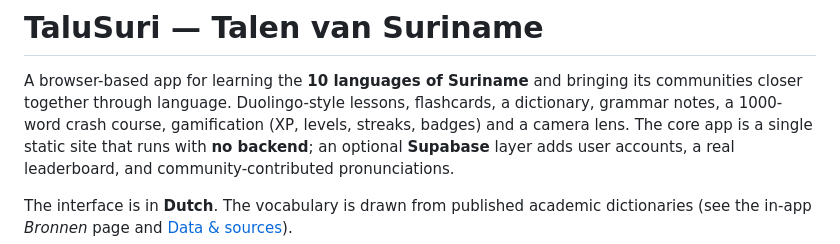
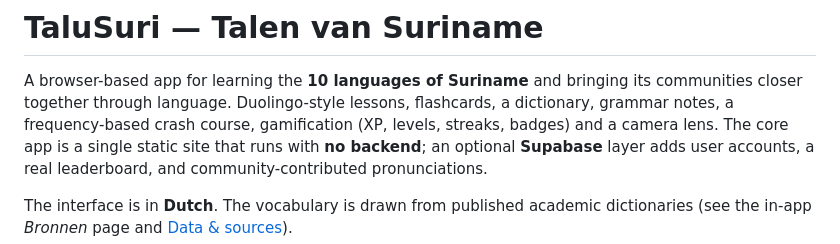
Before and after one commit to RickTheBrekkets/TaluSuri, a Markdown page: README.md, the part around the change. Rendered like a GitHub page.

Commit message:
Drop last 1000-word claim from README intro
Align the feature blurb with the kernwoorden reframe — "frequency-based
crash course" instead of "1000-word crash course".

Co-Authored-By: Claude Opus 4.8 (1M context) <noreply@anthropic.com>

```diff
--- a/README.md
+++ b/README.md
@@ -2,7 +2,7 @@
 
 A browser-based app for learning the **10 languages of Suriname** and bringing its
 communities closer together through language. Duolingo-style lessons, flashcards,
-a dictionary, grammar notes, a 1000-word crash course, gamification (XP, levels,
+a dictionary, grammar notes, a frequency-based crash course, gamification (XP, levels,
 streaks, badges) and a camera lens. The core app is a single static site that runs
 with **no backend**; an optional **Supabase** layer adds user accounts, a real
 leaderboard, and community-contributed pronunciations.
```
